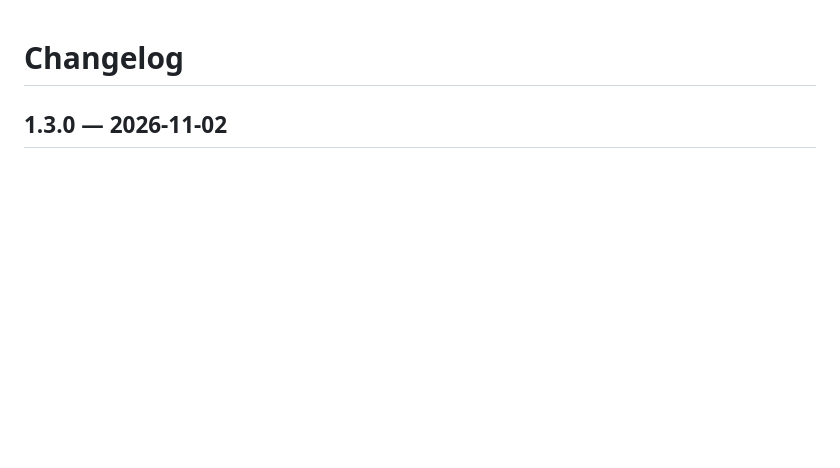
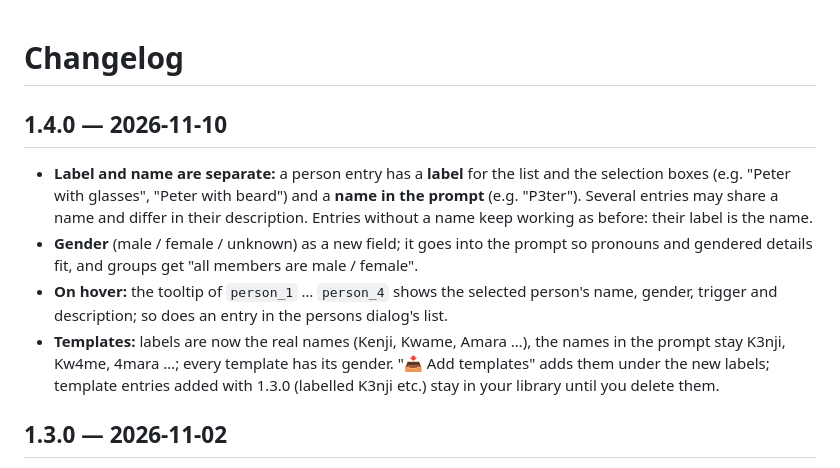
Before and after one commit to Slartibart23/prompt-writer-grok-api-and-llm-gguf, a Markdown page: CHANGELOG.md, the part around the change. Drawn GitHub-style; blank space fills up the shorter version.

```diff
--- a/CHANGELOG.md
+++ b/CHANGELOG.md
@@ -1,4 +1,11 @@
 # Changelog
+
+## 1.4.0 — 2026-11-10
+
+- **Label and name are separate:** a person entry has a **label** for the list and the selection boxes (e.g. "Peter with glasses", "Peter with beard") and a **name in the prompt** (e.g. "P3ter"). Several entries may share a name and differ in their description. Entries without a name keep working as before: their label is the name.
+- **Gender** (male / female / unknown) as a new field; it goes into the prompt so pronouns and gendered details fit, and groups get "all members are male / female".
+- **On hover:** the tooltip of `person_1` … `person_4` shows the selected person's name, gender, trigger and description; so does an entry in the persons dialog's list.
+- **Templates:** labels are now the real names (Kenji, Kwame, Amara …), the names in the prompt stay K3nji, Kw4me, 4mara …; every template has its gender. "📥 Add templates" adds them under the new labels; template entries added with 1.3.0 (labelled K3nji etc.) stay in your library until you delete them.
 
 ## 1.3.0 — 2026-11-02
 
```
Also changed, not shown: README.md (+12 -7 lines), docs/images/persons_dialog.png, docs/images/persons_hover.png (added), docs/images/persons_node.png, 8 other files.
